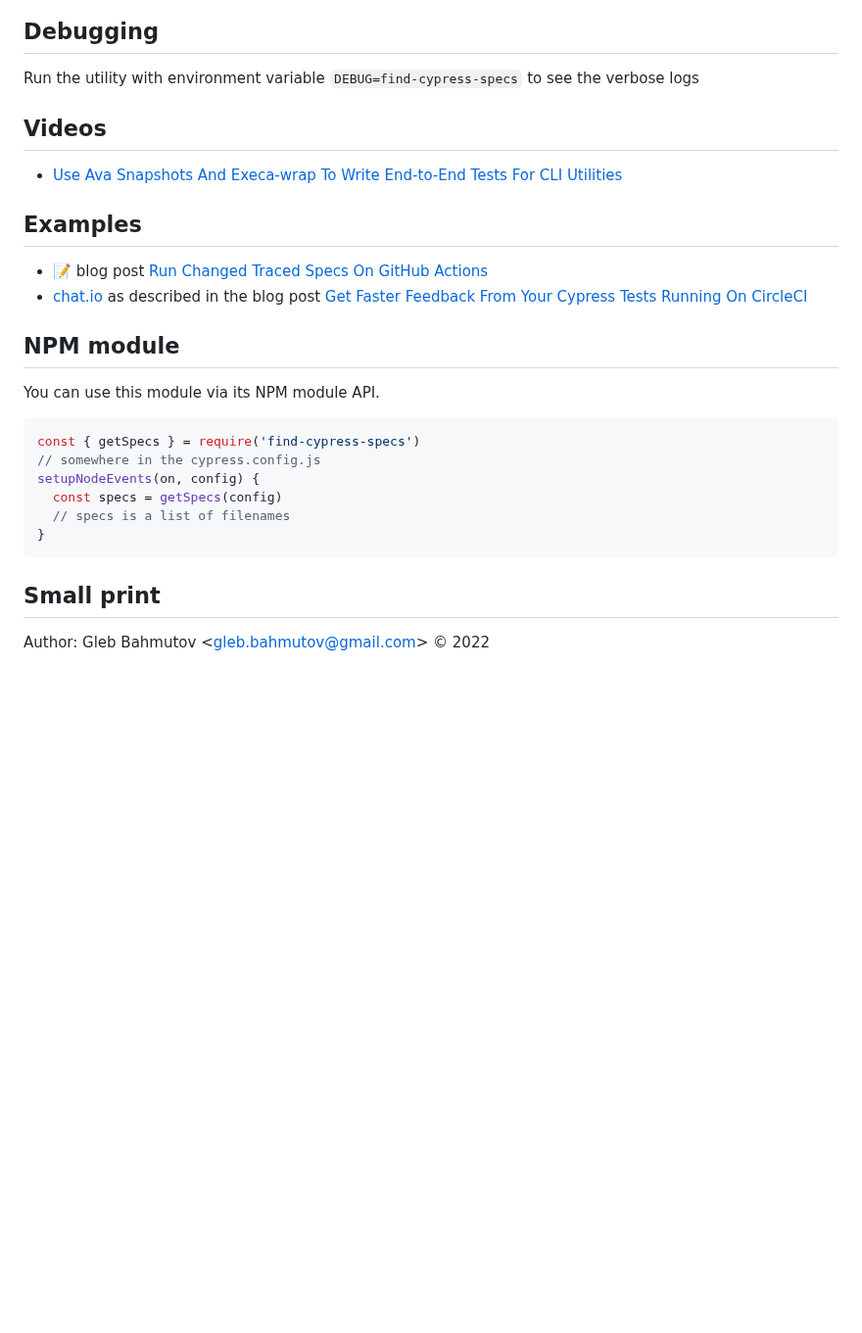
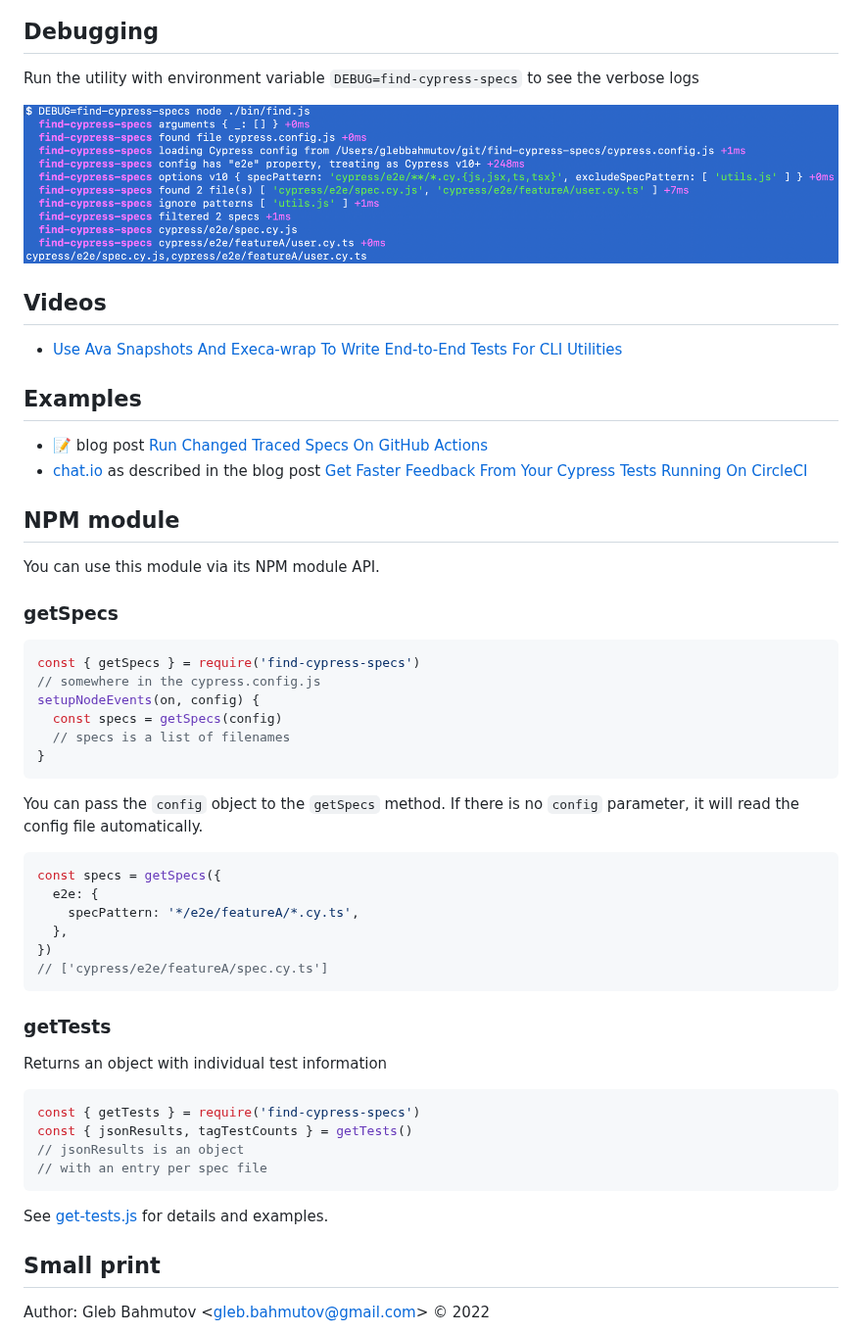
Before and after one commit to bahmutov/find-cypress-specs, a Markdown page: README.md, the part around the change. Shown at 98% size. GitHub-like rendering; pictures changed too: images/debug.png (added); blank space fills up the shorter version.

````diff
--- a/README.md
+++ b/README.md
@@ -224,6 +224,8 @@ You can see how Cypress finds the specs using `DEBUG=cypress:cli,cypress:server:
 
 Run the utility with environment variable `DEBUG=find-cypress-specs` to see the verbose logs
 
+![Debug output](./images/debug.png)
+
 ## Videos
 
 - [Use Ava Snapshots And Execa-wrap To Write End-to-End Tests For CLI Utilities](https://youtu.be/rsw17RqP0G0)
@@ -237,6 +239,8 @@ Run the utility with environment variable `DEBUG=find-cypress-specs` to see the
 
 You can use this module via its NPM module API.
 
+### getSpecs
+
 ```js
 const { getSpecs } = require('find-cypress-specs')
 // somewhere in the cypress.config.js
@@ -245,6 +249,30 @@ setupNodeEvents(on, config) {
   // specs is a list of filenames
 }
 ```
+
+You can pass the `config` object to the `getSpecs` method. If there is no `config` parameter, it will read the config file automatically.
+
+```js
+const specs = getSpecs({
+  e2e: {
+    specPattern: '*/e2e/featureA/*.cy.ts',
+  },
+})
+// ['cypress/e2e/featureA/spec.cy.ts']
+```
+
+### getTests
+
+Returns an object with individual test information
+
+```js
+const { getTests } = require('find-cypress-specs')
+const { jsonResults, tagTestCounts } = getTests()
+// jsonResults is an object
+// with an entry per spec file
+```
+
+See [get-tests.js](./test/npm/get-tests.js) for details and examples.
 
 ## Small print
 
````
Also changed, not shown: 8 other files.
